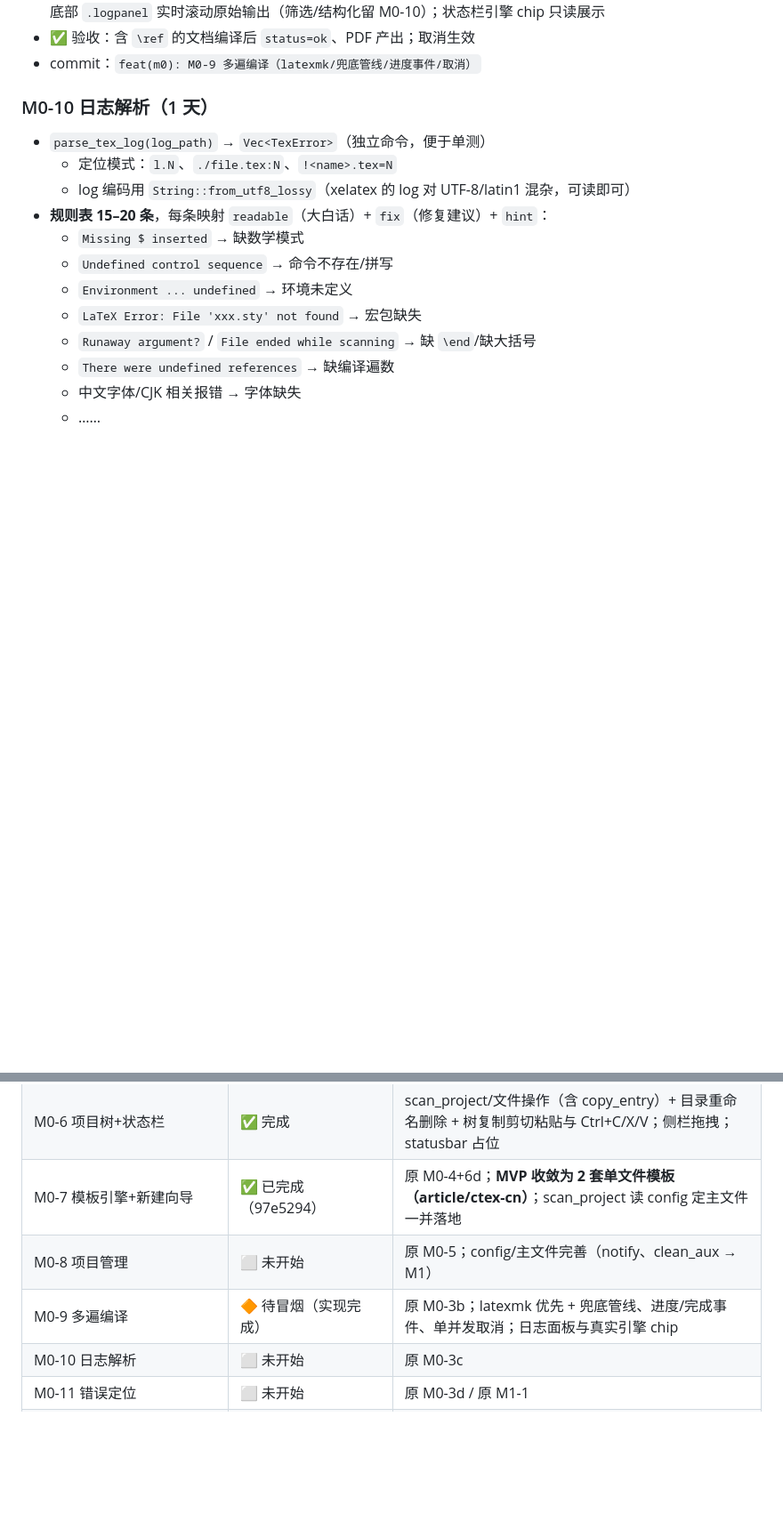
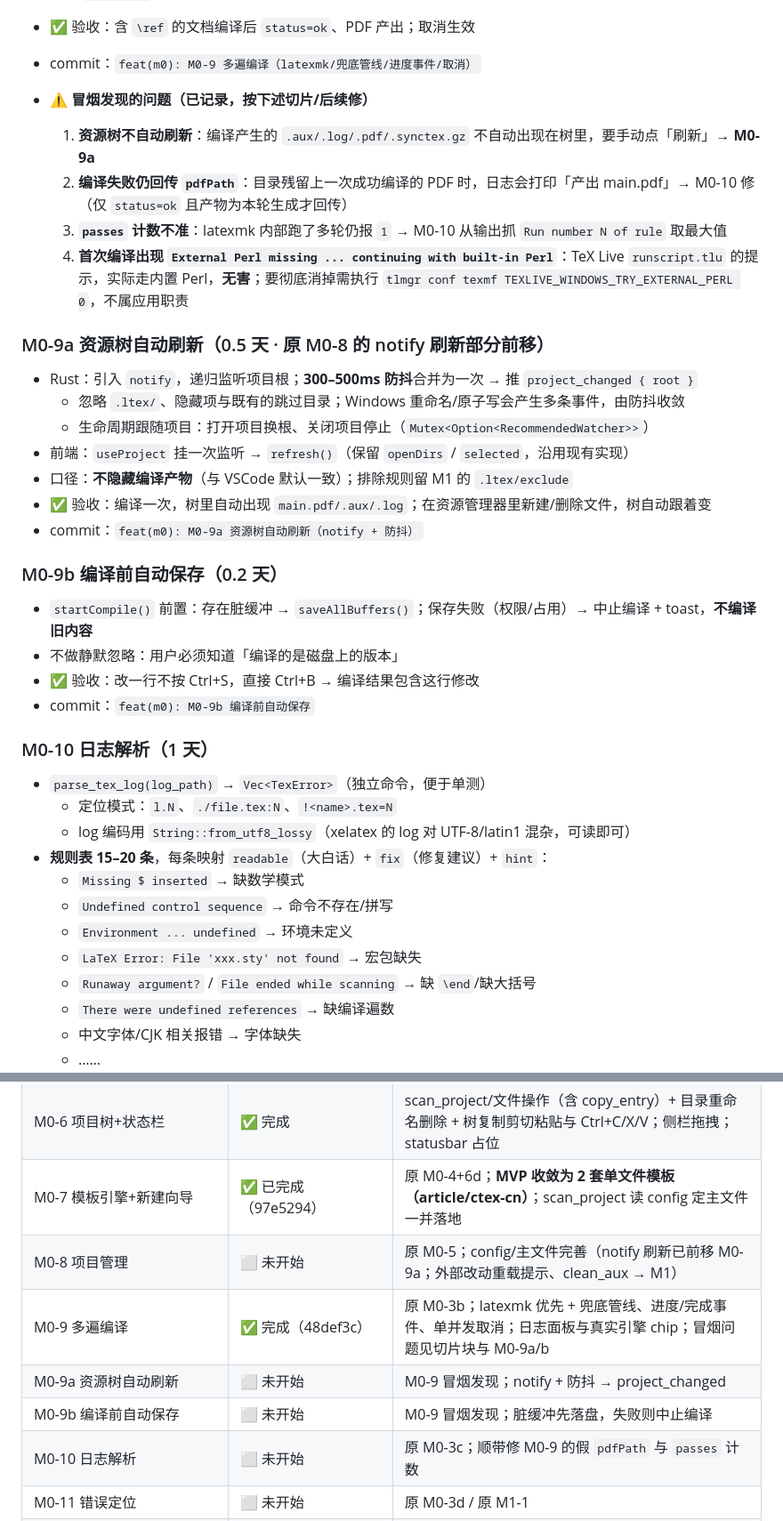
Before and after one commit to Wastarch/Zetla, a Markdown page: docs/开发计划.md, 2 parts joined by grey strips. Shown at 89% size. Drawn GitHub-style; blank space fills up the shorter version.

Commit message:
docs(m0): 记录 M0-9 冒烟问题，新增 M0-9a/M0-9b 切片
- M0-9 看板标 ✅ 完成（48def3c），追加 4 条冒烟问题：
  资源树不自动刷新、失败仍回传 pdfPath、passes 计数不准、External Perl 提示
- 新增 M0-9a 资源树自动刷新（notify + 300–500ms 防抖 → project_changed → refresh）
- 新增 M0-9b 编译前自动保存（脏缓冲先落盘，失败则中止编译）
- 执行顺序与依赖表同步（notify → M0-9a）；M0-8 的 notify 交叉引用改为「刷新已前移 M0-9a」
- 开发文档 §3.2 事件表加 project_changed，§3.3 补编译前置保存与产物入树

```diff
--- a/docs/开发计划.md
+++ b/docs/开发计划.md
@@ -177,6 +180,29 @@ CompileResult { status, pdfPath?, errors[], passes, durationMs }
 - 前端：工具栏 ▶/◼、状态栏编译文案（运行中点击即取消）、菜单「构建」、`Ctrl+B`（`Ctrl+B→0` 仍切资源树）；底部 `.logpanel` 实时滚动原始输出（筛选/结构化留 M0-10）；状态栏引擎 chip 只读展示
 - ✅ 验收：含 `\ref` 的文档编译后 `status=ok`、PDF 产出；取消生效
 - commit：`feat(m0): M0-9 多遍编译（latexmk/兜底管线/进度事件/取消）`
+
+- **⚠️ 冒烟发现的问题（已记录，按下述切片/后续修）**
+  1. **资源树不自动刷新**：编译产生的 `.aux/.log/.pdf/.synctex.gz` 不自动出现在树里，要手动点「刷新」→ **M0-9a**
+  2. **编译失败仍回传 `pdfPath`**：目录残留上一次成功编译的 PDF 时，日志会打印「产出 main.pdf」→ M0-10 修（仅 `status=ok` 且产物为本轮生成才回传）
+  3. **`passes` 计数不准**：latexmk 内部跑了多轮仍报 `1` → M0-10 从输出抓 `Run number N of rule` 取最大值
+  4. **首次编译出现 `External Perl missing ... continuing with built-in Perl`**：TeX Live `runscript.tlu` 的提示，实际走内置 Perl，**无害**；要彻底消掉需执行 `tlmgr conf texmf TEXLIVE_WINDOWS_TRY_EXTERNAL_PERL 0`，不属应用职责
+
+### M0-9a 资源树自动刷新（0.5 天 · 原 M0-8 的 notify 刷新部分前移）
+
+- Rust：引入 `notify`，递归监听项目根；**300–500ms 防抖**合并为一次 → 推 `project_changed { root }`
+  - 忽略 `.ltex/`、隐藏项与既有的跳过目录；Windows 重命名/原子写会产生多条事件，由防抖收敛
+  - 生命周期跟随项目：打开项目换根、关闭项目停止（`Mutex<Option<RecommendedWatcher>>`）
+- 前端：`useProject` 挂一次监听 → `refresh()`（保留 `openDirs` / `selected`，沿用现有实现）
+- 口径：**不隐藏编译产物**（与 VSCode 默认一致）；排除规则留 M1 的 `.ltex/exclude`
+- ✅ 验收：编译一次，树里自动出现 `main.pdf/.aux/.log`；在资源管理器里新建/删除文件，树自动跟着变
+- commit：`feat(m0): M0-9a 资源树自动刷新（notify + 防抖）`
+
+### M0-9b 编译前自动保存（0.2 天）
+
+- `startCompile()` 前置：存在脏缓冲 → `saveAllBuffers()`；保存失败（权限/占用）→ 中止编译 + toast，**不编译旧内容**
+- 不做静默忽略：用户必须知道「编译的是磁盘上的版本」
+- ✅ 验收：改一行不按 Ctrl+S，直接 Ctrl+B → 编译结果包含这行修改
+- commit：`feat(m0): M0-9b 编译前自动保存`
 
 ### M0-10 日志解析（1 天）
 
@@ -314,9 +340,11 @@ CompileResult { status, pdfPath?, errors[], passes, durationMs }
 | M0-5 多文件标签页 | ✅ 完成 | 46c5c92 · 方案 A 多实例；脏点/原生确认拦截；UI 对齐 code.html |
 | M0-6 项目树+状态栏 | ✅ 完成 | scan_project/文件操作（含 copy_entry）+ 目录重命名删除 + 树复制剪切粘贴与 Ctrl+C/X/V；侧栏拖拽；statusbar 占位 |
 | M0-7 模板引擎+新建向导 | ✅ 已完成（97e5294） | 原 M0-4+6d；**MVP 收敛为 2 套单文件模板（article/ctex-cn）**；scan_project 读 config 定主文件一并落地 |
-| M0-8 项目管理 | ⬜ 未开始 | 原 M0-5；config/主文件完善（notify、clean_aux → M1） |
-| M0-9 多遍编译 | 🔶 待冒烟（实现完成） | 原 M0-3b；latexmk 优先 + 兜底管线、进度/完成事件、单并发取消；日志面板与真实引擎 chip |
-| M0-10 日志解析 | ⬜ 未开始 | 原 M0-3c |
+| M0-8 项目管理 | ⬜ 未开始 | 原 M0-5；config/主文件完善（notify 刷新已前移 M0-9a；外部改动重载提示、clean_aux → M1） |
+| M0-9 多遍编译 | ✅ 完成（48def3c） | 原 M0-3b；latexmk 优先 + 兜底管线、进度/完成事件、单并发取消；日志面板与真实引擎 chip；冒烟问题见切片块与 M0-9a/b |
+| M0-9a 资源树自动刷新 | ⬜ 未开始 | M0-9 冒烟发现；notify + 防抖 → project_changed |
+| M0-9b 编译前自动保存 | ⬜ 未开始 | M0-9 冒烟发现；脏缓冲先落盘，失败则中止编译 |
+| M0-10 日志解析 | ⬜ 未开始 | 原 M0-3c；顺带修 M0-9 的假 `pdfPath` 与 `passes` 计数 |
 | M0-11 错误定位 | ⬜ 未开始 | 原 M0-3d / 原 M1-1 |
 | M0-12 布局壳+窗口记忆 | 🔶 部分（菜单栏/侧栏 VSCode 化已前移） | MVP Phase 0-3/0-4：三栏/尺寸记忆/记住上次项目；**顶部菜单栏 + 侧栏 VSCode 化 + 状态栏合并已提前交付（见切片块「前移块」）** |
 | M0-13 PDF 预览 | ⬜ 未开始 | **原 M1-2 移入 M0**（MVP Phase 3-1） |
```
Also changed, not shown: other parts of docs/开发计划.md (+5 -2 lines), docs/开发文档.md (+3 -0 lines).
